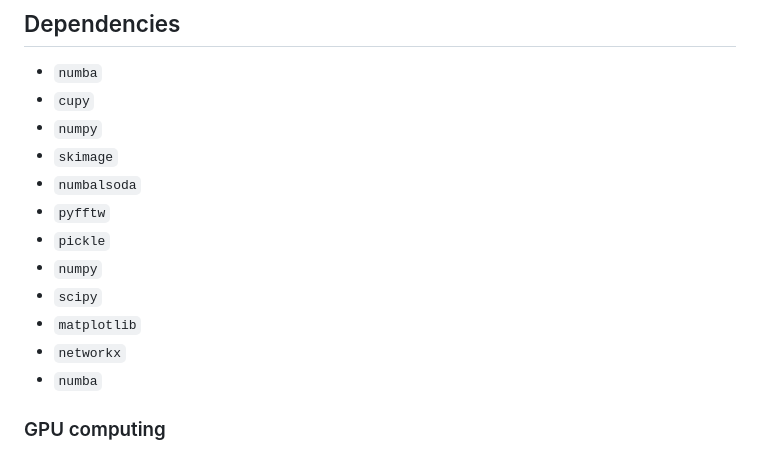
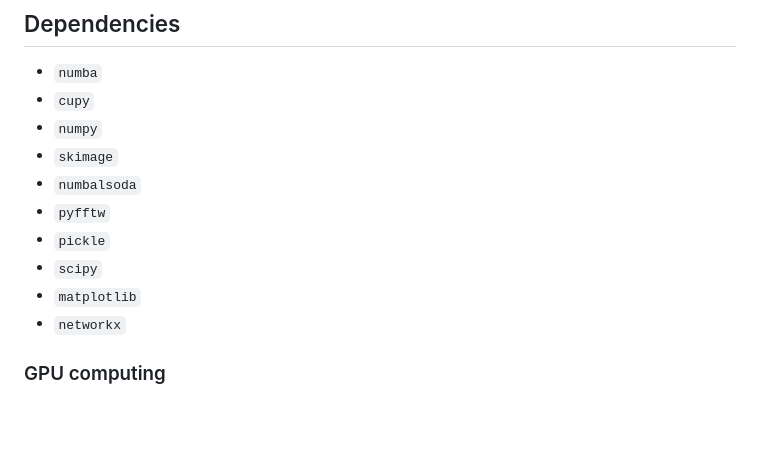
Before and after one commit to Quantum-Optics-LKB/PhaseUtils, a Markdown page: README.md, the part around the change. Rendered like a GitHub page; blank space fills up the shorter version.

```diff
--- a/README.md
+++ b/README.md
@@ -10,11 +10,9 @@
 - `numbalsoda`
 - `pyfftw`
 - `pickle`
-- `numpy`
 - `scipy`
 - `matplotlib`
 - `networkx`
-- `numba`
 
 ### GPU computing
 
```
